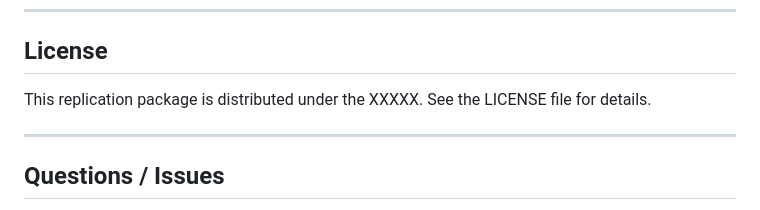
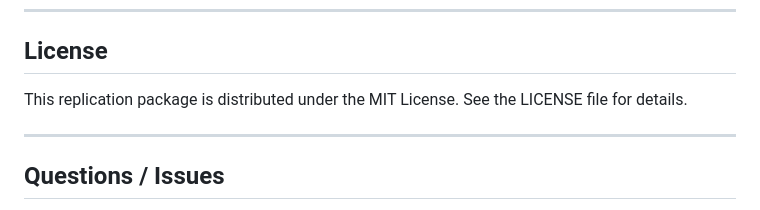
Before and after one commit to jivizcaino/Chained-Indices-Unchained, a Markdown page: README.md, the part around the change. Rendered like a GitHub page.

```diff
--- a/README.md
+++ b/README.md
@@ -119,8 +119,7 @@ If you use this replication package, please cite:
 
 ## License
 
-This replication package is distributed under the XXXXX.
-See the LICENSE file for details.
+This replication package is distributed under the MIT License. See the LICENSE file for details.
 
 ---
 
```
